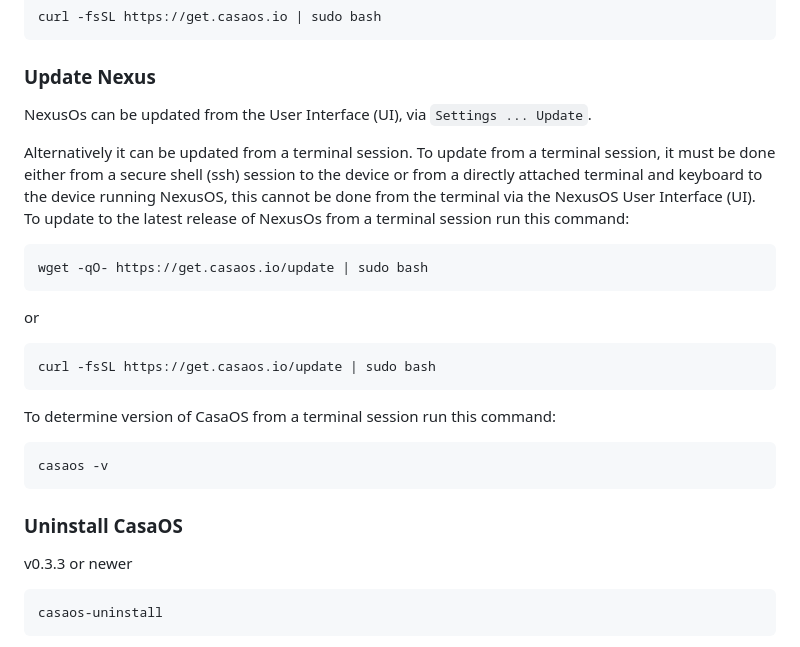
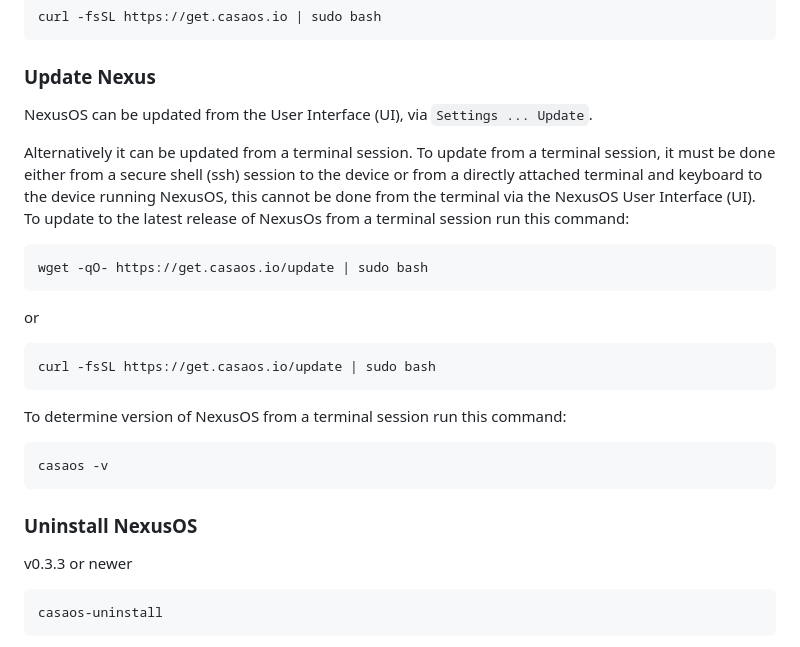
Before and after one commit to OManoSigma09/NexusOS, a Markdown page: README.md, the part around the change. Rendered like a GitHub page.

Commit message:
Atualizar o README.md

````diff
--- a/README.md
+++ b/README.md
@@ -102,7 +102,7 @@ curl -fsSL https://get.casaos.io | sudo bash
 
 ### Update Nexus
 
-NexusOs can be updated from the User Interface (UI), via `Settings ... Update`.
+NexusOS can be updated from the User Interface (UI), via `Settings ... Update`.
 
 Alternatively it can be updated from a terminal session.  To update from a terminal session, it must be done either from a secure shell (ssh) session to the device or from a directly attached terminal and keyboard to the device running NexusOS, this cannot be done from the terminal via the NexusOS User Interface (UI).  To update to the latest release of NexusOs from a terminal session run this command:
 
@@ -116,7 +116,7 @@ or
 curl -fsSL https://get.casaos.io/update | sudo bash
 ```
 
-To determine version of CasaOS from a terminal session run this command:
+To determine version of NexusOS from a terminal session run this command:
 
 ```sh
 casaos -v
@@ -124,7 +124,7 @@ casaos -v
 
 
 
-### Uninstall CasaOS
+### Uninstall NexusOS
 
 
 v0.3.3 or newer
````
